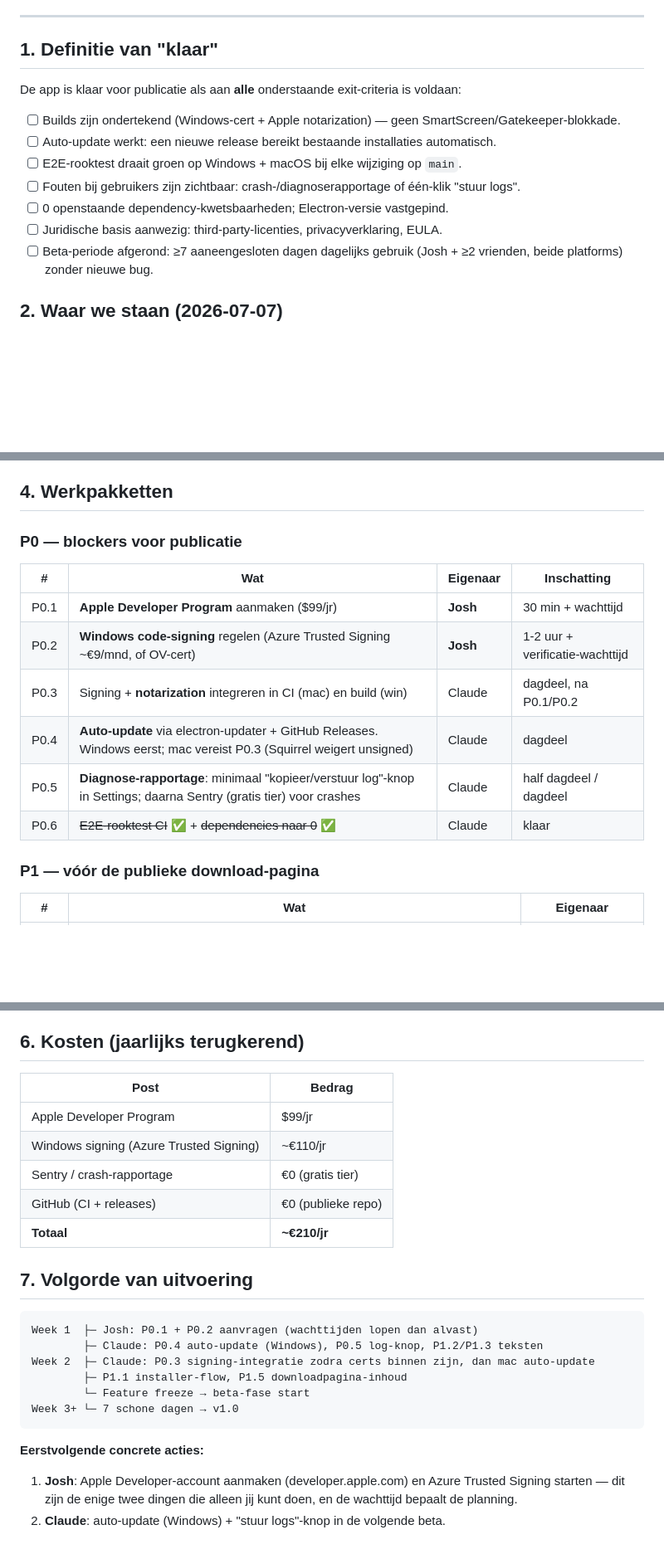
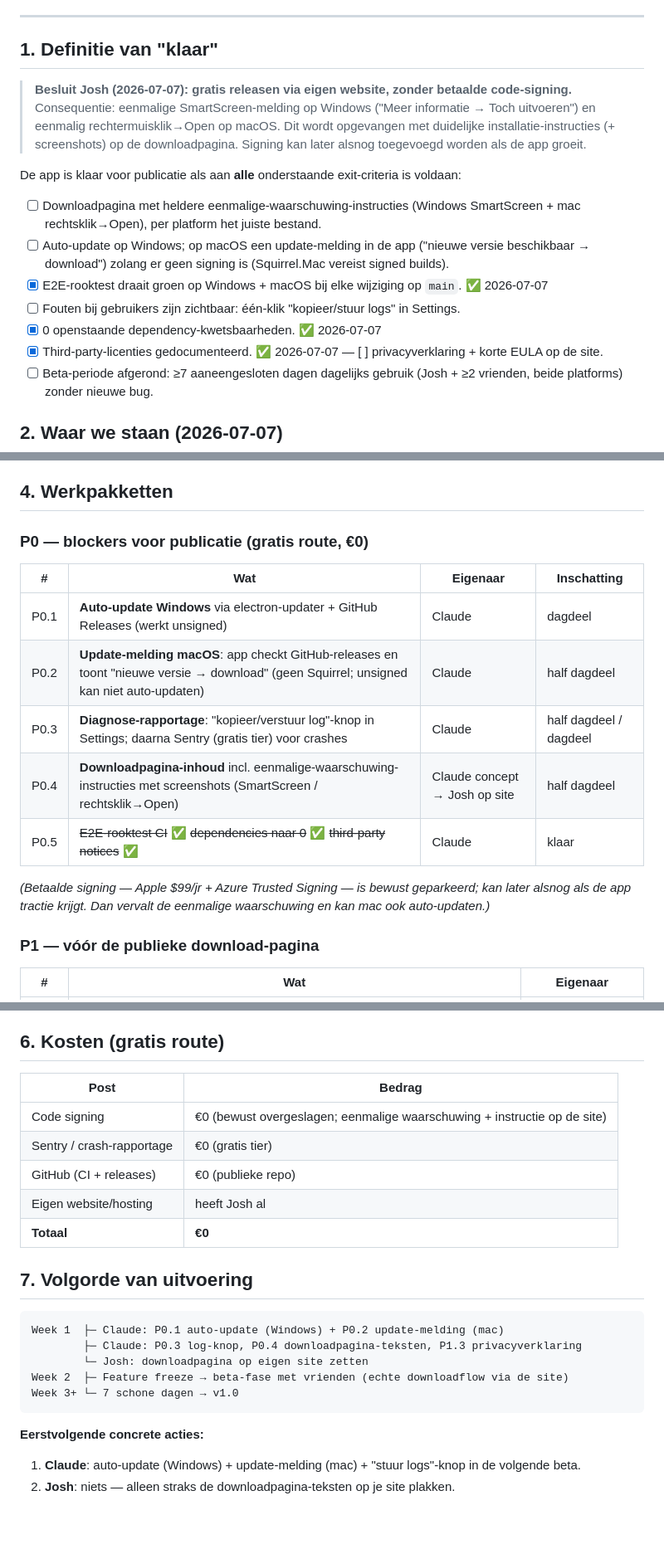
Before and after one commit to joshmarketingnl/VoicePaste, a Markdown page: docs/PRD-v1.0-PUBLIC-RELEASE.md, 3 parts joined by grey strips. Shown at 83% size. GitHub-like rendering; blank space fills up the shorter version.

Commit message:
PRD: switch to free unsigned release via own website
Signing parked by decision; one-time SmartScreen / right-click-Open
warnings are handled with clear download-page instructions. Auto-update
on Windows, in-app update notification on macOS. Total cost: 0.

Co-Authored-By: Claude Fable 5 <noreply@anthropic.com>

````diff
--- a/docs/PRD-v1.0-PUBLIC-RELEASE.md
+++ b/docs/PRD-v1.0-PUBLIC-RELEASE.md
@@ -7,14 +7,20 @@
 
 ## 1. Definitie van "klaar"
 
+> **Besluit Josh (2026-07-07): gratis releasen via eigen website, zonder betaalde
+> code-signing.** Consequentie: eenmalige SmartScreen-melding op Windows ("Meer
+> informatie → Toch uitvoeren") en eenmalig rechtermuisklik→Open op macOS. Dit
+> wordt opgevangen met duidelijke installatie-instructies (+ screenshots) op de
+> downloadpagina. Signing kan later alsnog toegevoegd worden als de app groeit.
+
 De app is klaar voor publicatie als aan **alle** onderstaande exit-criteria is voldaan:
 
-- [ ] Builds zijn ondertekend (Windows-cert + Apple notarization) — geen SmartScreen/Gatekeeper-blokkade.
-- [ ] Auto-update werkt: een nieuwe release bereikt bestaande installaties automatisch.
-- [ ] E2E-rooktest draait groen op Windows + macOS bij elke wijziging op `main`.
-- [ ] Fouten bij gebruikers zijn zichtbaar: crash-/diagnoserapportage of één-klik "stuur logs".
-- [ ] 0 openstaande dependency-kwetsbaarheden; Electron-versie vastgepind.
-- [ ] Juridische basis aanwezig: third-party-licenties, privacyverklaring, EULA.
+- [ ] Downloadpagina met heldere eenmalige-waarschuwing-instructies (Windows SmartScreen + mac rechtsklik→Open), per platform het juiste bestand.
+- [ ] Auto-update op Windows; op macOS een update-melding in de app ("nieuwe versie beschikbaar → download") zolang er geen signing is (Squirrel.Mac vereist signed builds).
+- [x] E2E-rooktest draait groen op Windows + macOS bij elke wijziging op `main`. ✅ 2026-07-07
+- [ ] Fouten bij gebruikers zijn zichtbaar: één-klik "kopieer/stuur logs" in Settings.
+- [x] 0 openstaande dependency-kwetsbaarheden. ✅ 2026-07-07
+- [x] Third-party-licenties gedocumenteerd. ✅ 2026-07-07 — [ ] privacyverklaring + korte EULA op de site.
 - [ ] Beta-periode afgerond: ≥7 aaneengesloten dagen dagelijks gebruik (Josh + ≥2 vrienden, beide platforms) zonder nieuwe bug.
 
 ## 2. Waar we staan (2026-07-07)
@@ -41,16 +47,17 @@ Regel: een bugfix is pas af als er iets is dat dezelfde klasse bug in de toekoms
 
 ## 4. Werkpakketten
 
-### P0 — blockers voor publicatie
+### P0 — blockers voor publicatie (gratis route, €0)
 
 | # | Wat | Eigenaar | Inschatting |
 |---|---|---|---|
-| P0.1 | **Apple Developer Program** aanmaken ($99/jr) | **Josh** | 30 min + wachttijd |
-| P0.2 | **Windows code-signing** regelen (Azure Trusted Signing ~€9/mnd, of OV-cert) | **Josh** | 1-2 uur + verificatie-wachttijd |
-| P0.3 | Signing + **notarization** integreren in CI (mac) en build (win) | Claude | dagdeel, na P0.1/P0.2 |
-| P0.4 | **Auto-update** via electron-updater + GitHub Releases. Windows eerst; mac vereist P0.3 (Squirrel weigert unsigned) | Claude | dagdeel |
-| P0.5 | **Diagnose-rapportage**: minimaal "kopieer/verstuur log"-knop in Settings; daarna Sentry (gratis tier) voor crashes | Claude | half dagdeel / dagdeel |
-| P0.6 | ~~E2E-rooktest CI~~ ✅ + ~~dependencies naar 0~~ ✅ | Claude | klaar |
+| P0.1 | **Auto-update Windows** via electron-updater + GitHub Releases (werkt unsigned) | Claude | dagdeel |
+| P0.2 | **Update-melding macOS**: app checkt GitHub-releases en toont "nieuwe versie → download" (geen Squirrel; unsigned kan niet auto-updaten) | Claude | half dagdeel |
+| P0.3 | **Diagnose-rapportage**: "kopieer/verstuur log"-knop in Settings; daarna Sentry (gratis tier) voor crashes | Claude | half dagdeel / dagdeel |
+| P0.4 | **Downloadpagina-inhoud** incl. eenmalige-waarschuwing-instructies met screenshots (SmartScreen / rechtsklik→Open) | Claude concept → Josh op site | half dagdeel |
+| P0.5 | ~~E2E-rooktest CI~~ ✅ ~~dependencies naar 0~~ ✅ ~~third-party notices~~ ✅ | Claude | klaar |
+
+*(Betaalde signing — Apple $99/jr + Azure Trusted Signing — is bewust geparkeerd; kan later alsnog als de app tractie krijgt. Dan vervalt de eenmalige waarschuwing en kan mac ook auto-updaten.)*
 
 ### P1 — vóór de publieke download-pagina
 
@@ -78,27 +85,26 @@ Regel: een bugfix is pas af als er iets is dat dezelfde klasse bug in de toekoms
 3. Elke bug die opduikt: fixen → bewaker toevoegen (§3) → auto-update pusht de fix.
 4. **Exit-criterium:** 7 aaneengesloten dagen dagelijks gebruik zonder nieuwe bug én zonder crash-rapport → v1.0 taggen en publiceren.
 
-## 6. Kosten (jaarlijks terugkerend)
+## 6. Kosten (gratis route)
 
 | Post | Bedrag |
 |---|---|
-| Apple Developer Program | $99/jr |
-| Windows signing (Azure Trusted Signing) | ~€110/jr |
+| Code signing | €0 (bewust overgeslagen; eenmalige waarschuwing + instructie op de site) |
 | Sentry / crash-rapportage | €0 (gratis tier) |
 | GitHub (CI + releases) | €0 (publieke repo) |
-| **Totaal** | **~€210/jr** |
+| Eigen website/hosting | heeft Josh al |
+| **Totaal** | **€0** |
 
 ## 7. Volgorde van uitvoering
 
 ```
-Week 1  ├─ Josh: P0.1 + P0.2 aanvragen (wachttijden lopen dan alvast)
-        ├─ Claude: P0.4 auto-update (Windows), P0.5 log-knop, P1.2/P1.3 teksten
-Week 2  ├─ Claude: P0.3 signing-integratie zodra certs binnen zijn, dan mac auto-update
-        ├─ P1.1 installer-flow, P1.5 downloadpagina-inhoud
-        └─ Feature freeze → beta-fase start
+Week 1  ├─ Claude: P0.1 auto-update (Windows) + P0.2 update-melding (mac)
+        ├─ Claude: P0.3 log-knop, P0.4 downloadpagina-teksten, P1.3 privacyverklaring
+        └─ Josh: downloadpagina op eigen site zetten
+Week 2  ├─ Feature freeze → beta-fase met vrienden (echte downloadflow via de site)
 Week 3+ └─ 7 schone dagen → v1.0
 ```
 
 **Eerstvolgende concrete acties:**
-1. **Josh**: Apple Developer-account aanmaken (developer.apple.com) en Azure Trusted Signing starten — dit zijn de enige twee dingen die alleen jij kunt doen, en de wachttijd bepaalt de planning.
-2. **Claude**: auto-update (Windows) + "stuur logs"-knop in de volgende beta.
+1. **Claude**: auto-update (Windows) + update-melding (mac) + "stuur logs"-knop in de volgende beta.
+2. **Josh**: niets — alleen straks de downloadpagina-teksten op je site plakken.
````
